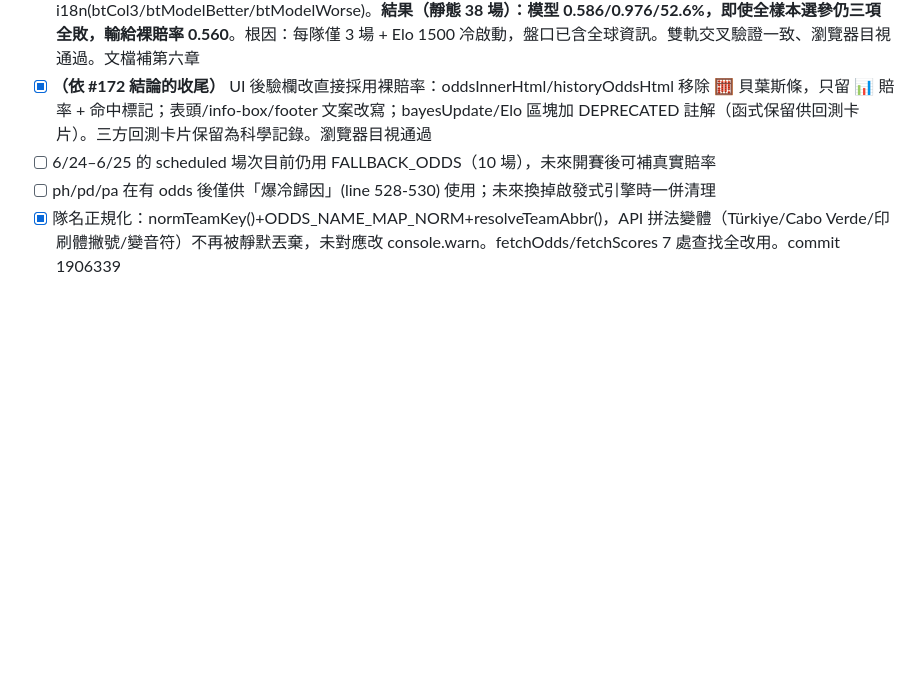
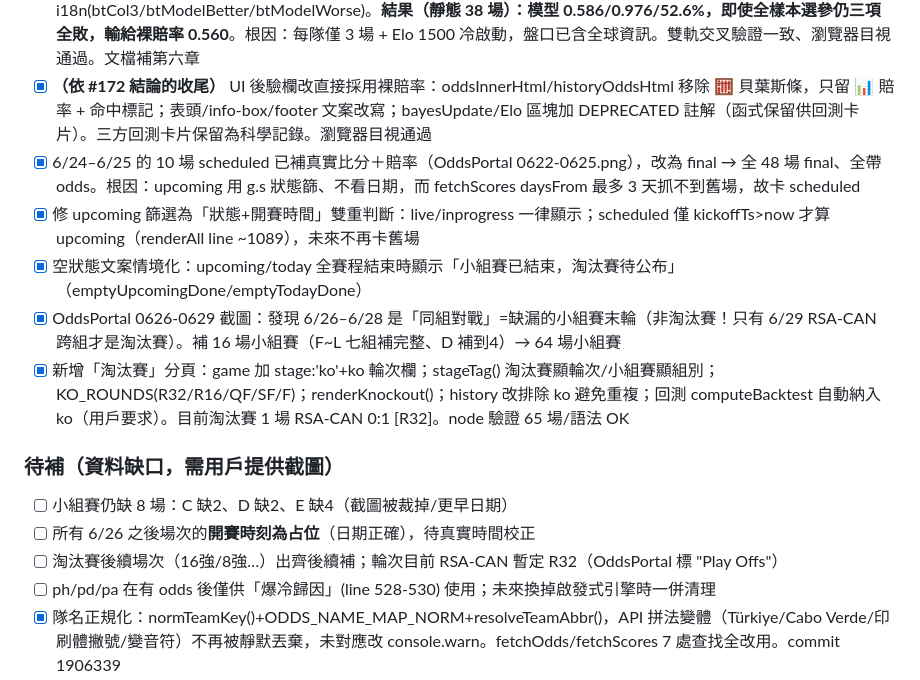
Before and after one commit to jokerjkeeper/fifa, a Markdown page: .claude/session.md, the part around the change. Drawn GitHub-style; blank space fills up the shorter version.

Commit message:
docs: 更新 session 進度（補小組賽資料、淘汰賽分頁、資料缺口清單）
Co-Authored-By: Claude Opus 4.8 (1M context) <noreply@anthropic.com>

```diff
--- a/.claude/session.md
+++ b/.claude/session.md
@@ -30,7 +30,16 @@
 - [x] #171 Brier/log-loss 回測完成。結果：裸賠率 Brier 0.560 / log 0.919 / 命中 63.2%；貝葉斯 0.578 / 0.929 / 57.9% → **三項全變差**。perfFactor 啟發式無校準價值。做成歷史頁頂常駐卡片 computeBacktest()/renderBacktest()
 - [x] #172 Elo→λ→Poisson 模型完成。實作 buildEloRatings/eloToLambda/poissonMatrix/modelProbForGame（walk-forward 無洩漏）；回測卡片擴成三方對比（裸賠率/貝葉斯/Poisson 模型）+ i18n(btCol3/btModelBetter/btModelWorse)。**結果（靜態 38 場）：模型 0.586/0.976/52.6%，即使全樣本選參仍三項全敗，輸給裸賠率 0.560**。根因：每隊僅 3 場 + Elo 1500 冷啟動，盤口已含全球資訊。雙軌交叉驗證一致、瀏覽器目視通過。文檔補第六章
 - [x] **（依 #172 結論的收尾）** UI 後驗欄改直接採用裸賠率：oddsInnerHtml/historyOddsHtml 移除 🧮 貝葉斯條，只留 📊 賠率 + 命中標記；表頭/info-box/footer 文案改寫；bayesUpdate/Elo 區塊加 DEPRECATED 註解（函式保留供回測卡片）。三方回測卡片保留為科學記錄。瀏覽器目視通過
-- [ ] 6/24–6/25 的 scheduled 場次目前仍用 FALLBACK_ODDS（10 場），未來開賽後可補真實賠率
+- [x] 6/24–6/25 的 10 場 scheduled 已補真實比分＋賠率（OddsPortal 0622-0625.png），改為 final → 全 48 場 final、全帶 odds。根因：upcoming 用 g.s 狀態篩、不看日期，而 fetchScores daysFrom 最多 3 天抓不到舊場，故卡 scheduled
+- [x] 修 upcoming 篩選為「狀態+開賽時間」雙重判斷：live/inprogress 一律顯示；scheduled 僅 kickoffTs>now 才算 upcoming（renderAll line ~1089），未來不再卡舊場
+- [x] 空狀態文案情境化：upcoming/today 全賽程結束時顯示「小組賽已結束，淘汰賽待公布」（emptyUpcomingDone/emptyTodayDone）
+- [x] OddsPortal 0626-0629 截圖：發現 6/26–6/28 是「同組對戰」=缺漏的小組賽末輪（非淘汰賽！只有 6/29 RSA-CAN 跨組才是淘汰賽）。補 16 場小組賽（F~L 七組補完整、D 補到4）→ 64 場小組賽
+- [x] 新增「淘汰賽」分頁：game 加 stage:'ko'+ko 輪次欄；stageTag() 淘汰賽顯輪次/小組賽顯組別；KO_ROUNDS(R32/R16/QF/SF/F)；renderKnockout()；history 改排除 ko 避免重複；回測 computeBacktest 自動納入 ko（用戶要求）。目前淘汰賽 1 場 RSA-CAN 0:1 [R32]。node 驗證 65 場/語法 OK
+
+### 待補（資料缺口，需用戶提供截圖）
+- [ ] 小組賽仍缺 8 場：C 缺2、D 缺2、E 缺4（截圖被裁掉/更早日期）
+- [ ] 所有 6/26 之後場次的**開賽時刻為占位**（日期正確），待真實時間校正
+- [ ] 淘汰賽後續場次（16強/8強…）出齊後續補；輪次目前 RSA-CAN 暫定 R32（OddsPortal 標 "Play Offs"）
 - [ ] ph/pd/pa 在有 odds 後僅供「爆冷歸因」(line 528-530) 使用；未來換掉啟發式引擎時一併清理
 - [x] 隊名正規化：normTeamKey()+ODDS_NAME_MAP_NORM+resolveTeamAbbr()，API 拼法變體（Türkiye/Cabo Verde/印刷體撇號/變音符）不再被靜默丟棄，未對應改 console.warn。fetchOdds/fetchScores 7 處查找全改用。commit 1906339
 - [x] localStorage cache：cachedFetchJson(name,url,ttl,force)，賠率 TTL 30 分/比分 5 分；命中新鮮快取不打 API、網路失敗退回過期快取（離線可用）、狀態列標「· 快取/離線快取」；手動「更新」鈕 force 略過快取。瀏覽器三情境驗證通過
```
